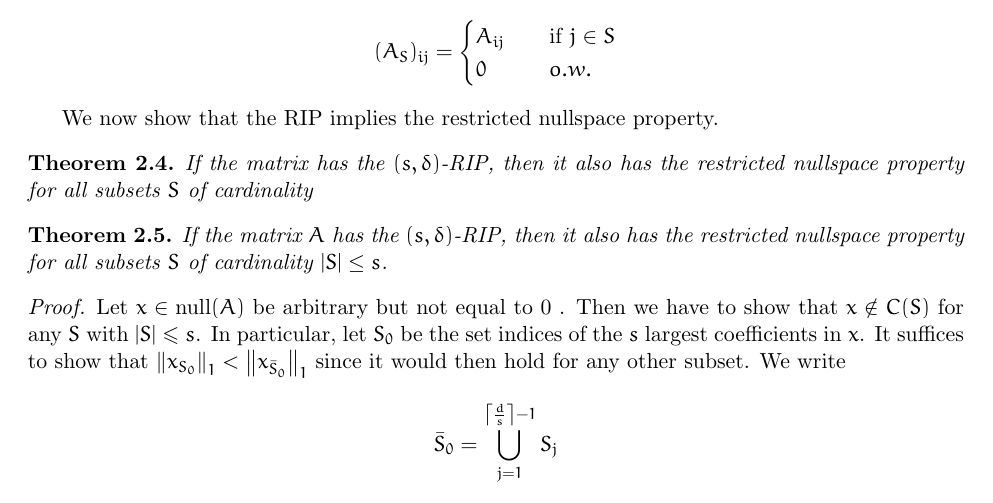
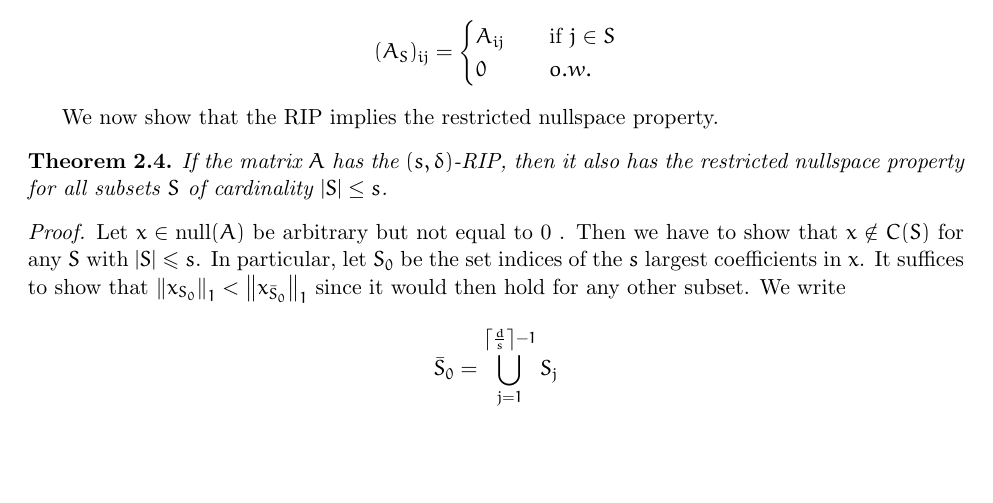
Before and after one commit to GKxxUCAS/convex_opt_project, a LaTeX document (report/main.tex): part of page 6 of 9, cut so that both start at the same text, the shorter picture padded with empty space. Compiled offline with pdfLaTeX.

Commit message:
delete the duplicate unfinished theorem

```diff
--- a/report/main.tex
+++ b/report/main.tex
@@ -235,10 +235,6 @@ The intuition is that \(A\) acts like an isometry on sparse vectors. The RIP is
 We now show that the RIP implies the restricted nullspace property.
 
 \begin{theorem}
-    If the matrix has the \((s,\delta)\)-RIP, then it also has the restricted nullspace property for all subsets \(S\) of cardinality
-\end{theorem}
-
-\begin{theorem}
     If the matrix \(A\) has the \((s,\delta)\)-RIP, then it also has the restricted nullspace property for all subsets \(S\) of cardinality \(|S| \leq s\).
 \end{theorem}
 
```
Also changed, not shown: report/main.tex (1 more changed lines).
